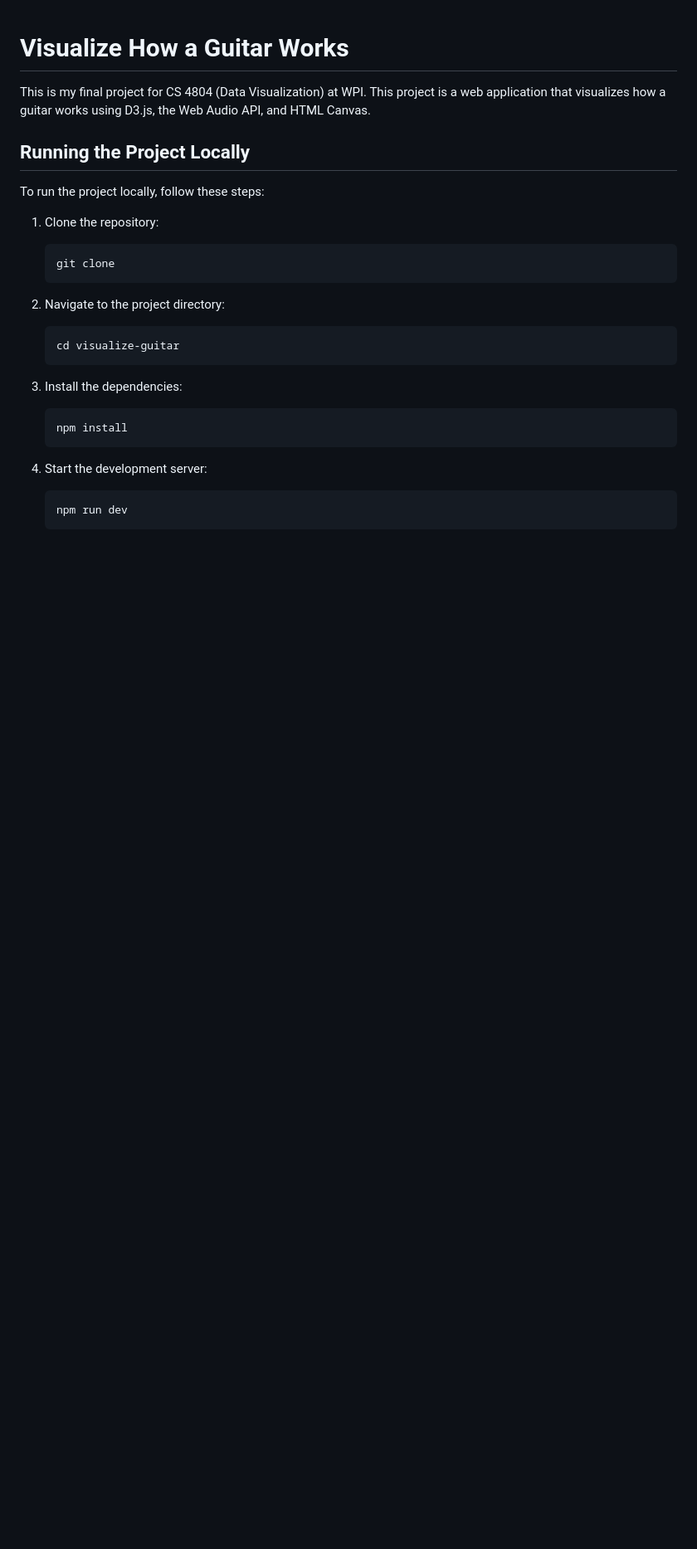
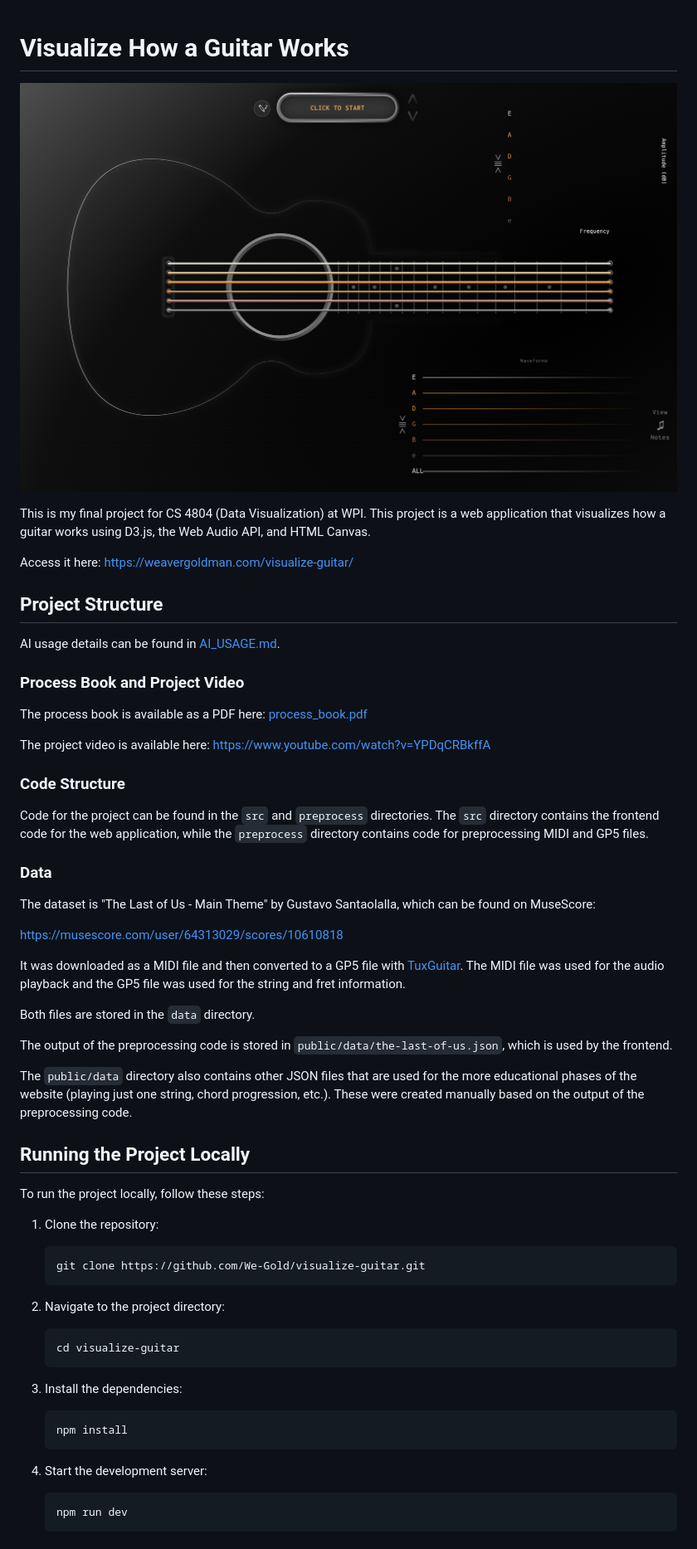
Before and after one commit to We-Gold/visualize-guitar, a Markdown page: README.md, the part around one of its changes. Shown at 83% size. GitHub-like rendering; pictures changed too: documents/website.png (added); blank space fills up the shorter version.

````diff
--- a/README.md
+++ b/README.md
@@ -1,6 +1,38 @@
 # Visualize How a Guitar Works
 
+![Screenshot of the web application](./documents/website.png)
+
 This is my final project for CS 4804 (Data Visualization) at WPI. This project is a web application that visualizes how a guitar works using D3.js, the Web Audio API, and HTML Canvas.
+
+Access it here: [https://weavergoldman.com/visualize-guitar/](https://weavergoldman.com/visualize-guitar/)
+
+## Project Structure
+
+AI usage details can be found in [AI_USAGE.md](AI_USAGE.md).
+
+### Process Book and Project Video
+
+The process book is available as a PDF here: [process_book.pdf](documents/process_book.pdf)
+
+The project video is available here: https://www.youtube.com/watch?v=YPDqCRBkffA
+
+### Code Structure
+
+Code for the project can be found in the `src` and `preprocess` directories. The `src` directory contains the frontend code for the web application, while the `preprocess` directory contains code for preprocessing MIDI and GP5 files.
+
+### Data
+
+The dataset is "The Last of Us - Main Theme" by Gustavo Santaolalla, which can be found on MuseScore:
+
+https://musescore.com/user/64313029/scores/10610818
+
+It was downloaded as a MIDI file and then converted to a GP5 file with [TuxGuitar](https://www.tuxguitar.app/). The MIDI file was used for the audio playback and the GP5 file was used for the string and fret information.
+
+Both files are stored in the `data` directory.
+
+The output of the preprocessing code is stored in `public/data/the-last-of-us.json`, which is used by the frontend.
+
+The `public/data` directory also contains other JSON files that are used for the more educational phases of the website (playing just one string, chord progression, etc.). These were created manually based on the output of the preprocessing code.
 
 ## Running the Project Locally
 
@@ -9,7 +41,7 @@ To run the project locally, follow these steps:
 1. Clone the repository:
 
    ```bash
-   git clone
+   git clone https://github.com/We-Gold/visualize-guitar.git
     ```
 
 2. Navigate to the project directory:
````
Also changed, not shown: other parts of README.md (+15 -0 lines), AI_USAGE.md (added, +18 -0 lines), 1 other file.
